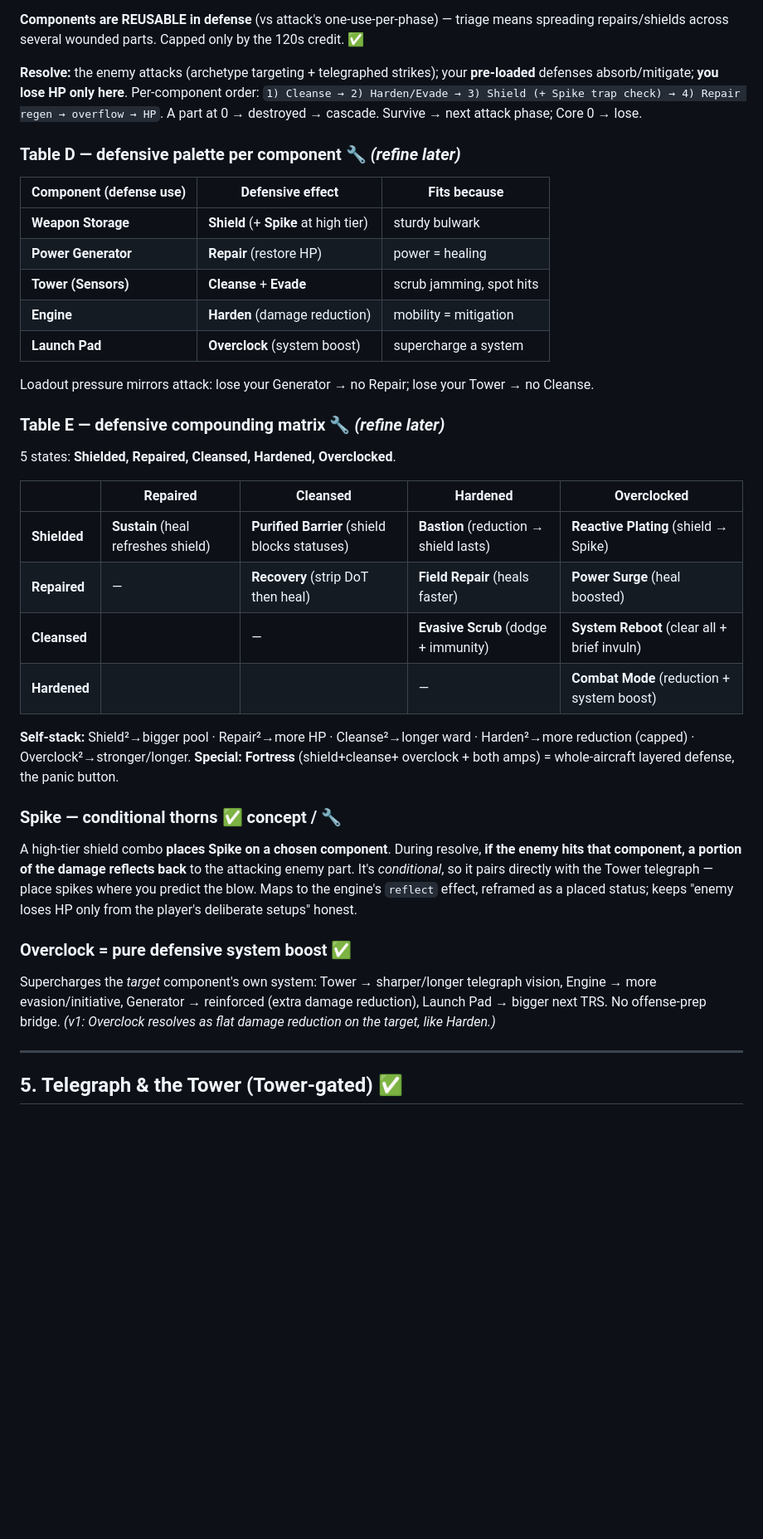
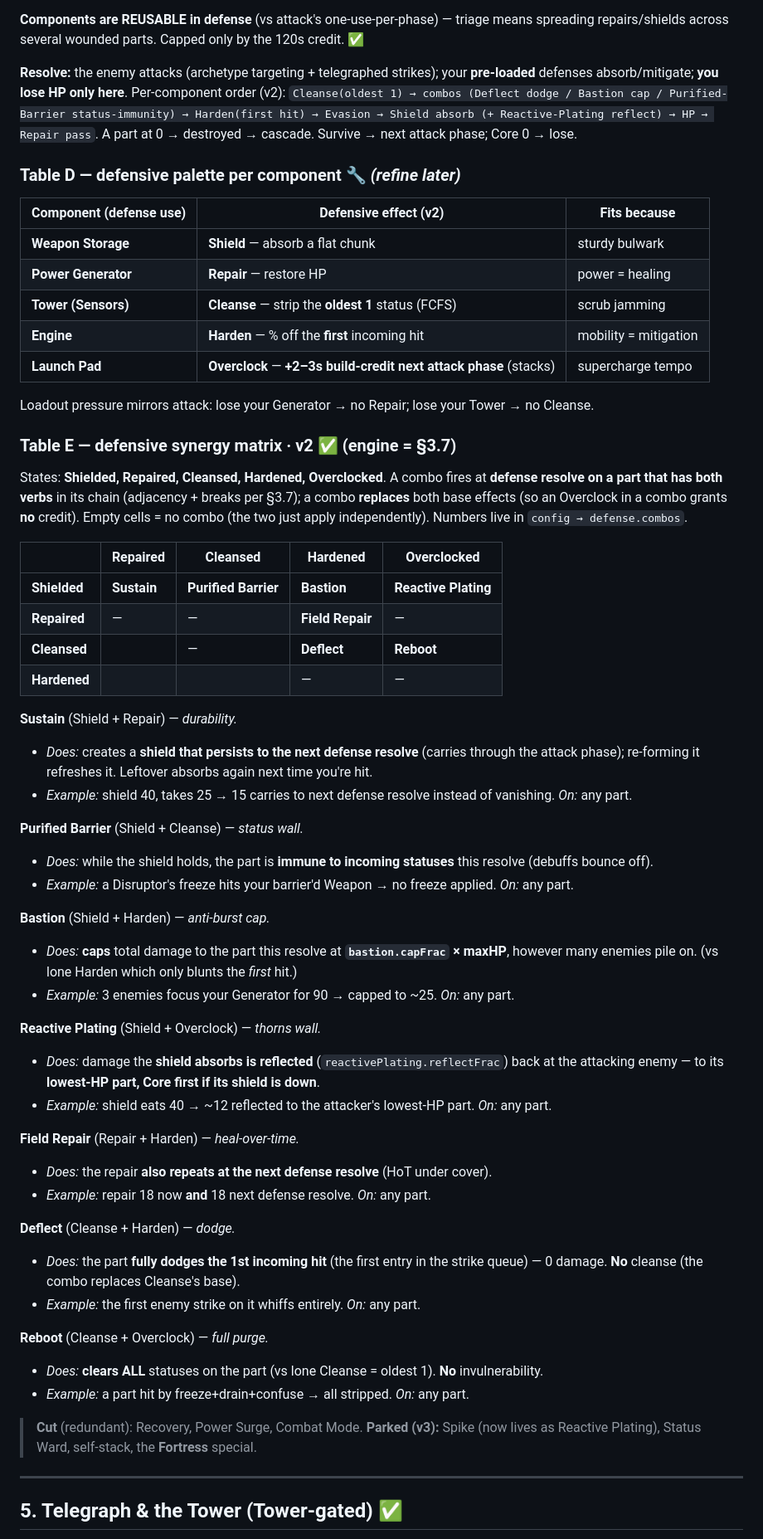
Before and after one commit to Yalee104/TRS, a Markdown page: games/strategy/DESIGN.md, the part around one of its changes. Shown at 83% size. GitHub-like rendering; blank space fills up the shorter version.

```diff
--- a/games/strategy/DESIGN.md
+++ b/games/strategy/DESIGN.md
@@ -248,47 +309,65 @@ your side** — this fills the gap that defense also needs an "apply to which pa
 repairs/shields across several wounded parts. Capped only by the 120s credit. ✅
 
 **Resolve:** the enemy attacks (archetype targeting + telegraphed strikes); your **pre-loaded**
-defenses absorb/mitigate; **you lose HP only here**. Per-component order:
-`1) Cleanse → 2) Harden/Evade → 3) Shield (+ Spike trap check) → 4) Repair regen → overflow → HP`.
+defenses absorb/mitigate; **you lose HP only here**. Per-component order (v2):
+`Cleanse(oldest 1) → combos (Deflect dodge / Bastion cap / Purified-Barrier status-immunity) →
+Harden(first hit) → Evasion → Shield absorb (+ Reactive-Plating reflect) → HP → Repair pass`.
 A part at 0 → destroyed → cascade. Survive → next attack phase; Core 0 → lose.
 
 ### Table D — defensive palette per component 🔧 *(refine later)*
-| Component (defense use) | Defensive effect | Fits because |
+| Component (defense use) | Defensive effect (v2) | Fits because |
 |---|---|---|
-| **Weapon Storage** | **Shield** (+ **Spike** at high tier) | sturdy bulwark |
-| **Power Generator** | **Repair** (restore HP) | power = healing |
-| **Tower (Sensors)** | **Cleanse** + **Evade** | scrub jamming, spot hits |
-| **Engine** | **Harden** (damage reduction) | mobility = mitigation |
-| **Launch Pad** | **Overclock** (system boost) | supercharge a system |
+| **Weapon Storage** | **Shield** — absorb a flat chunk | sturdy bulwark |
+| **Power Generator** | **Repair** — restore HP | power = healing |
+| **Tower (Sensors)** | **Cleanse** — strip the **oldest 1** status (FCFS) | scrub jamming |
+| **Engine** | **Harden** — % off the **first** incoming hit | mobility = mitigation |
+| **Launch Pad** | **Overclock** — **+2–3s build-credit next attack phase** (stacks) | supercharge tempo |
 
 Loadout pressure mirrors attack: lose your Generator → no Repair; lose your Tower → no Cleanse.
 
-### Table E — defensive compounding matrix 🔧 *(refine later)*
-5 states: **Shielded, Repaired, Cleansed, Hardened, Overclocked**.
+### Table E — defensive synergy matrix · v2 ✅ (engine = §3.7)
+States: **Shielded, Repaired, Cleansed, Hardened, Overclocked**. A combo fires at **defense resolve
+on a part that has both verbs** in its chain (adjacency + breaks per §3.7); a combo **replaces** both
+base effects (so an Overclock in a combo grants **no** credit). Empty cells = no combo (the two just
+apply independently). Numbers live in `config → defense.combos`.
 
 |  | **Repaired** | **Cleansed** | **Hardened** | **Overclocked** |
 |---|---|---|---|---|
-| **Shielded** | **Sustain** (heal refreshes shield) | **Purified Barrier** (shield blocks statuses) | **Bastion** (reduction → shield lasts) | **Reactive Plating** (shield → Spike) |
-| **Repaired** | — | **Recovery** (strip DoT then heal) | **Field Repair** (heals faster) | **Power Surge** (heal boosted) |
-| **Cleansed** | | — | **Evasive Scrub** (dodge + immunity) | **System Reboot** (clear all + brief invuln) |
-| **Hardened** | | | — | **Combat Mode** (reduction + system boost) |
+| **Shielded** | **Sustain** | **Purified Barrier** | **Bastion** | **Reactive Plating** |
+| **Repaired** | — | — | **Field Repair** | — |
+| **Cleansed** | | — | **Deflect** | **Reboot** |
+| **Hardened** | | | — | — |
 
-**Self-stack:** Shield²→bigger pool · Repair²→more HP · Cleanse²→longer ward · Harden²→more
-reduction (capped) · Overclock²→stronger/longer. **Special:** **Fortress** (shield+cleanse+
-overclock + both amps) = whole-aircraft layered defense, the panic button.
+**Sustain** (Shield + Repair) — *durability.*
+- *Does:* creates a **shield that persists to the next defense resolve** (carries through the attack phase); re-forming it refreshes it. Leftover absorbs again next time you're hit.
+- *Example:* shield 40, takes 25 → 15 carries to next defense resolve instead of vanishing. *On:* any part.
 
-### Spike — conditional thorns ✅ concept / 🔧
-A high-tier shield combo **places Spike on a chosen component**. During resolve, **if the enemy
-hits that component, a portion of the damage reflects back** to the attacking enemy part. It's
-*conditional*, so it pairs directly with the Tower telegraph — place spikes where you predict the
-blow. Maps to the engine's `reflect` effect, reframed as a placed status; keeps "enemy loses HP
-only from the player's deliberate setups" honest.
+**Purified Barrier** (Shield + Cleanse) — *status wall.*
+- *Does:* while the shield holds, the part is **immune to incoming statuses** this resolve (debuffs bounce off).
+- *Example:* a Disruptor's freeze hits your barrier'd Weapon → no freeze applied. *On:* any part.
 
-### Overclock = pure defensive system boost ✅
-Supercharges the *target* component's own system: Tower → sharper/longer telegraph vision,
-Engine → more evasion/initiative, Generator → reinforced (extra damage reduction), Launch Pad →
-bigger next TRS. No offense-prep bridge. *(v1: Overclock resolves as flat damage reduction on the
-target, like Harden.)*
+**Bastion** (Shield + Harden) — *anti-burst cap.*
+- *Does:* **caps** total damage to the part this resolve at **`bastion.capFrac` × maxHP**, however many enemies pile on. (vs lone Harden which only blunts the *first* hit.)
+- *Example:* 3 enemies focus your Generator for 90 → capped to ~25. *On:* any part.
+
+**Reactive Plating** (Shield + Overclock) — *thorns wall.*
+- *Does:* damage the **shield absorbs is reflected** (`reactivePlating.reflectFrac`) back at the attacking enemy — to its **lowest-HP part, Core first if its shield is down**.
+- *Example:* shield eats 40 → ~12 reflected to the attacker's lowest-HP part. *On:* any part.
+
+**Field Repair** (Repair + Harden) — *heal-over-time.*
+- *Does:* the repair **also repeats at the next defense resolve** (HoT under cover).
+- *Example:* repair 18 now **and** 18 next defense resolve. *On:* any part.
+
+**Deflect** (Cleanse + Harden) — *dodge.*
+- *Does:* the part **fully dodges the 1st incoming hit** (the first entry in the strike queue) — 0 damage. **No** cleanse (the combo replaces Cleanse's base).
+- *Example:* the first enemy strike on it whiffs entirely. *On:* any part.
+
+**Reboot** (Cleanse + Overclock) — *full purge.*
+- *Does:* **clears ALL** statuses on the part (vs lone Cleanse = oldest 1). **No** invulnerability.
+- *Example:* a part hit by freeze+drain+confuse → all stripped. *On:* any part.
+
+> **Cut** (redundant): Recovery, Power Surge, Combat Mode. **Parked (v3):** Spike (now lives as
+> Reactive Plating), Status Ward, self-stack, the **Fortress** special.
 
 ---
 
```
Also changed, not shown: other parts of games/strategy/DESIGN.md (+65 -3 lines).
